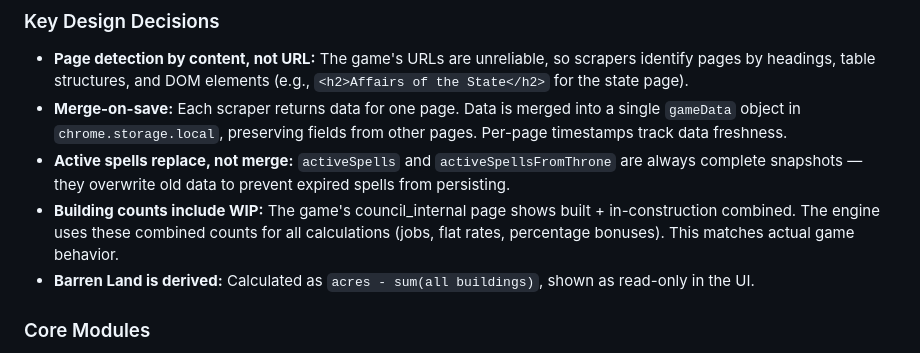
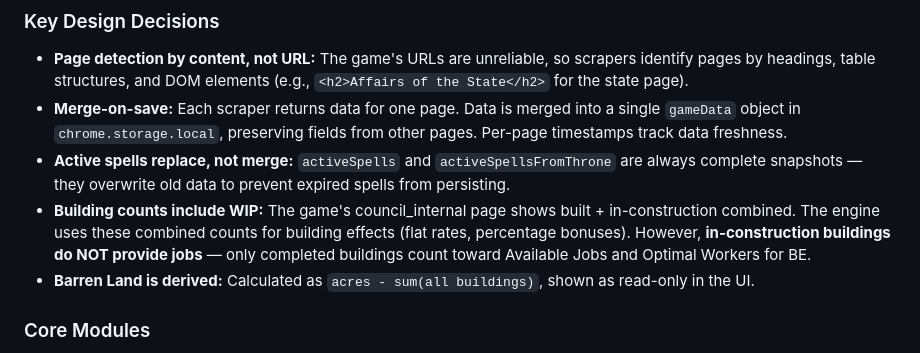
Before and after one commit to mbordoni84/utopia-smart-tools, a Markdown page: CLAUDE.md, the part around the change. Rendered like a GitHub page.

Commit message:
Update CLAUDE.md: in-construction buildings don't provide jobs
Co-Authored-By: Claude Opus 4.6 <noreply@anthropic.com>

```diff
--- a/CLAUDE.md
+++ b/CLAUDE.md
@@ -45,7 +45,7 @@ Result cards rendered in DOM
 - **Page detection by content, not URL:** The game's URLs are unreliable, so scrapers identify pages by headings, table structures, and DOM elements (e.g., `<h2>Affairs of the State</h2>` for the state page).
 - **Merge-on-save:** Each scraper returns data for one page. Data is merged into a single `gameData` object in `chrome.storage.local`, preserving fields from other pages. Per-page timestamps track data freshness.
 - **Active spells replace, not merge:** `activeSpells` and `activeSpellsFromThrone` are always complete snapshots — they overwrite old data to prevent expired spells from persisting.
-- **Building counts include WIP:** The game's council_internal page shows built + in-construction combined. The engine uses these combined counts for all calculations (jobs, flat rates, percentage bonuses). This matches actual game behavior.
+- **Building counts include WIP:** The game's council_internal page shows built + in-construction combined. The engine uses these combined counts for building effects (flat rates, percentage bonuses). However, **in-construction buildings do NOT provide jobs** — only completed buildings count toward Available Jobs and Optimal Workers for BE.
 - **Barren Land is derived:** Calculated as `acres - sum(all buildings)`, shown as read-only in the UI.
 
 ### Core Modules
```
